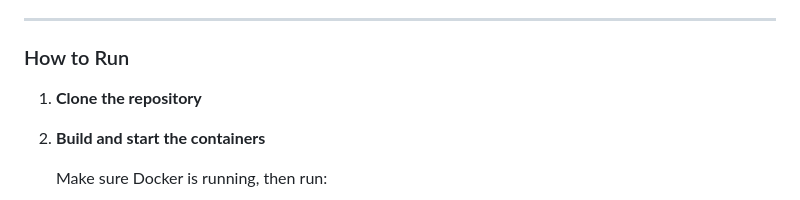
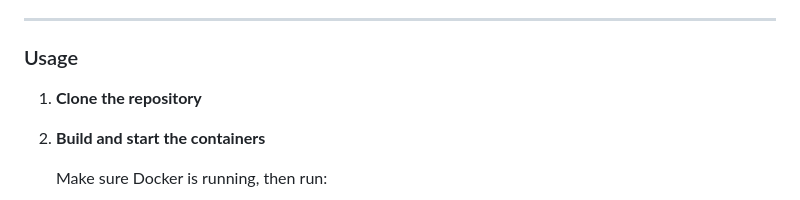
Before and after one commit to ZeshanFayyaz/latex-paper-feature-extractor, a Markdown page: README.md, the part around the change. Rendered like a GitHub page.

Commit message:
update typo

```diff
--- a/README.md
+++ b/README.md
@@ -80,7 +80,7 @@ Everything runs in Docker Compose to ensure an easy setup:
 
 ---
 
-### How to Run
+### Usage
 
 1. **Clone the repository**
 
```
